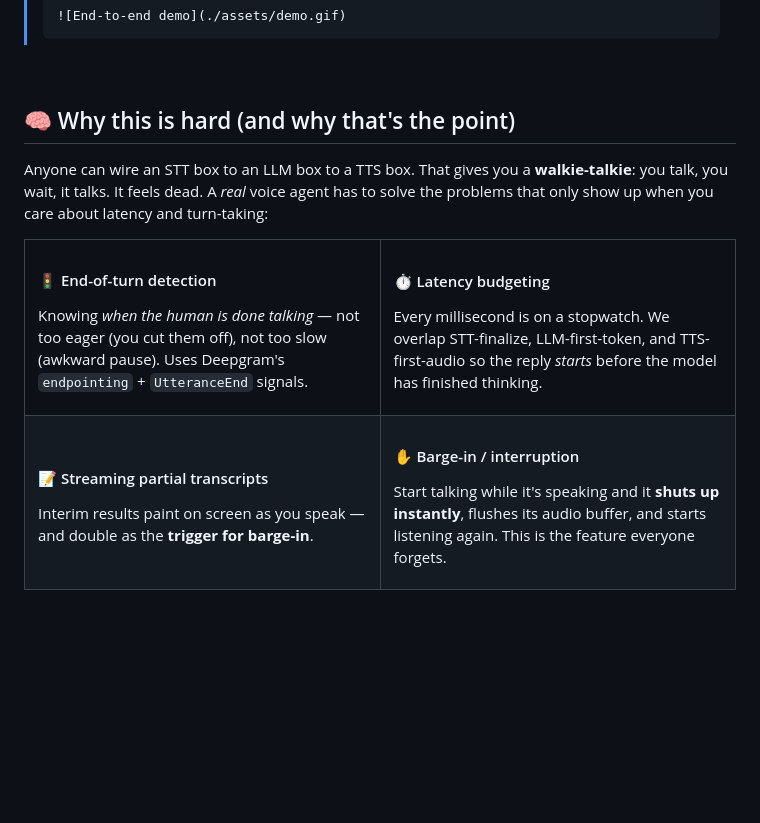
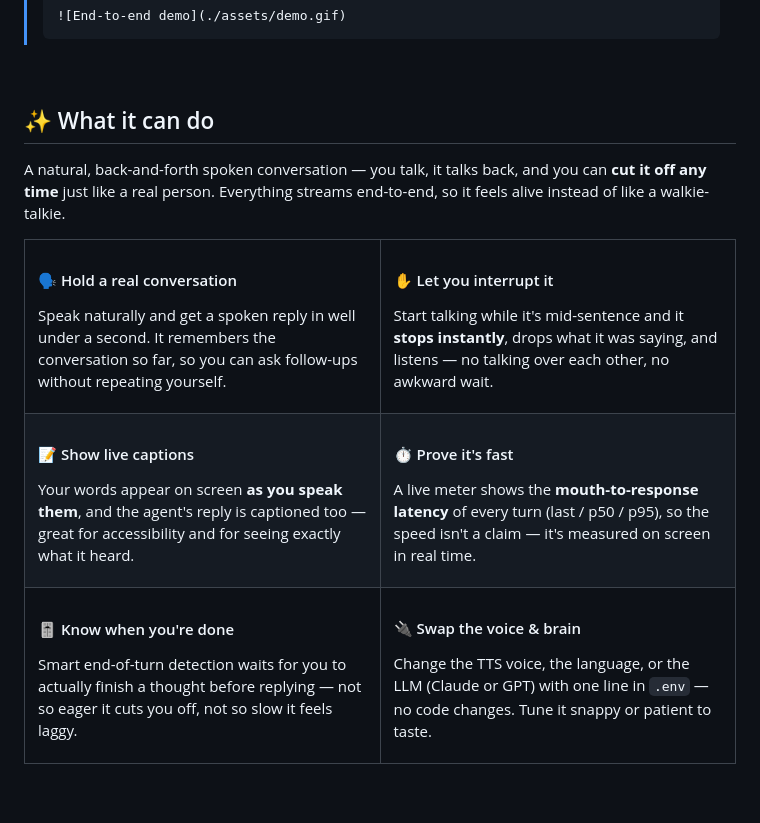
Before and after one commit to mneha05/voice-agent, a Markdown page: README.md, the part around the change. Drawn GitHub-style; blank space fills up the shorter version.

Commit message:
README: reframe section as "What it can do" (capabilities over challenges)
Co-Authored-By: Claude Opus 4.8 (1M context) <noreply@anthropic.com>

```diff
--- a/README.md
+++ b/README.md
@@ -40,41 +40,58 @@ The whole point is one number: **how fast does it talk back?**
 
 <br/>
 
-## 🧠 Why this is hard (and why that's the point)
+## ✨ What it can do
 
-Anyone can wire an STT box to an LLM box to a TTS box. That gives you a **walkie-talkie**:
-you talk, you wait, it talks. It feels dead. A *real* voice agent has to solve the
-problems that only show up when you care about latency and turn-taking:
+A natural, back-and-forth spoken conversation — you talk, it talks back, and you can
+**cut it off any time** just like a real person. Everything streams end-to-end, so it
+feels alive instead of like a walkie-talkie.
 
 <table>
 <tr>
 <td width="50%" valign="top">
 
-#### 🚦 End-of-turn detection
-Knowing *when the human is done talking* — not too eager (you cut them off), not too
-slow (awkward pause). Uses Deepgram's `endpointing` + `UtteranceEnd` signals.
+#### 🗣️ Hold a real conversation
+Speak naturally and get a spoken reply in well under a second. It remembers the
+conversation so far, so you can ask follow-ups without repeating yourself.
 
 </td>
 <td width="50%" valign="top">
 
-#### ⏱️ Latency budgeting
-Every millisecond is on a stopwatch. We overlap STT-finalize, LLM-first-token, and
-TTS-first-audio so the reply *starts* before the model has finished thinking.
+#### ✋ Let you interrupt it
+Start talking while it's mid-sentence and it **stops instantly**, drops what it was
+saying, and listens — no talking over each other, no awkward wait.
 
 </td>
 </tr>
 <tr>
 <td width="50%" valign="top">
 
-#### 📝 Streaming partial transcripts
-Interim results paint on screen as you speak — and double as the **trigger for barge-in**.
+#### 📝 Show live captions
+Your words appear on screen **as you speak them**, and the agent's reply is captioned
+too — great for accessibility and for seeing exactly what it heard.
 
 </td>
 <td width="50%" valign="top">
 
-#### ✋ Barge-in / interruption
-Start talking while it's speaking and it **shuts up instantly**, flushes its audio
-buffer, and starts listening again. This is the feature everyone forgets.
+#### ⏱️ Prove it's fast
+A live meter shows the **mouth-to-response latency** of every turn (last / p50 / p95),
+so the speed isn't a claim — it's measured on screen in real time.
+
+</td>
+</tr>
+<tr>
+<td width="50%" valign="top">
+
+#### 🎚️ Know when you're done
+Smart end-of-turn detection waits for you to actually finish a thought before replying —
+not so eager it cuts you off, not so slow it feels laggy.
+
+</td>
+<td width="50%" valign="top">
+
+#### 🔌 Swap the voice & brain
+Change the TTS voice, the language, or the LLM (Claude or GPT) with one line in `.env` —
+no code changes. Tune it snappy or patient to taste.
 
 </td>
 </tr>
```
